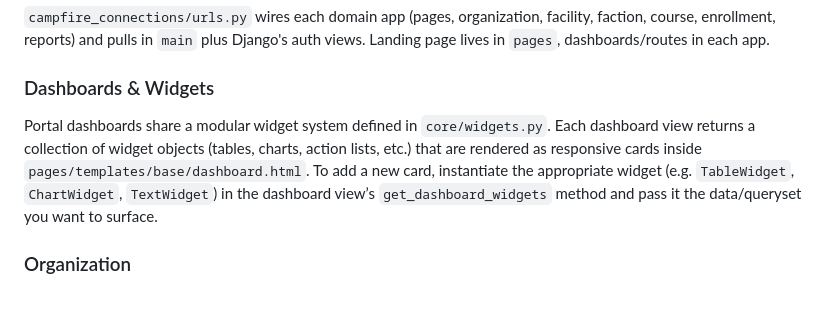
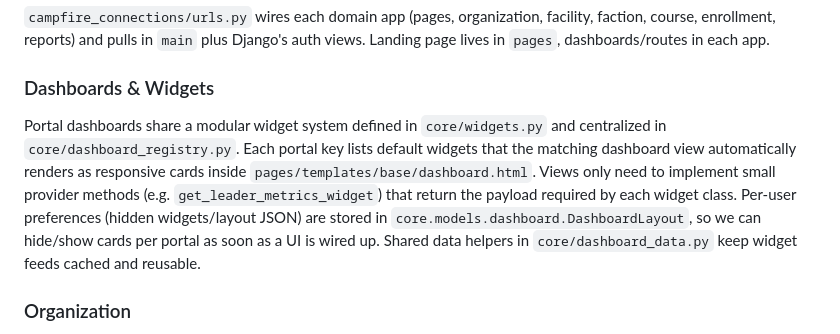
Before and after one commit to Campfire-Connections/campfire-connections-platform, a Markdown page: README.md, the part around the change. Rendered like a GitHub page; blank space fills up the shorter version.

Commit message:
Document dashboard registry and widget system

```diff
--- a/README.md
+++ b/README.md
@@ -58,7 +58,7 @@ The command is idempotent, so re-running it refreshes the same objects without c
 
 ### Dashboards & Widgets
 
-Portal dashboards share a modular widget system defined in `core/widgets.py`. Each dashboard view returns a collection of widget objects (tables, charts, action lists, etc.) that are rendered as responsive cards inside `pages/templates/base/dashboard.html`. To add a new card, instantiate the appropriate widget (e.g. `TableWidget`, `ChartWidget`, `TextWidget`) in the dashboard view’s `get_dashboard_widgets` method and pass it the data/queryset you want to surface.
+Portal dashboards share a modular widget system defined in `core/widgets.py` and centralized in `core/dashboard_registry.py`. Each portal key lists default widgets that the matching dashboard view automatically renders as responsive cards inside `pages/templates/base/dashboard.html`. Views only need to implement small provider methods (e.g. `get_leader_metrics_widget`) that return the payload required by each widget class. Per-user preferences (hidden widgets/layout JSON) are stored in `core.models.dashboard.DashboardLayout`, so we can hide/show cards per portal as soon as a UI is wired up. Shared data helpers in `core/dashboard_data.py` keep widget feeds cached and reusable.
 
 ### Organization
 
```
